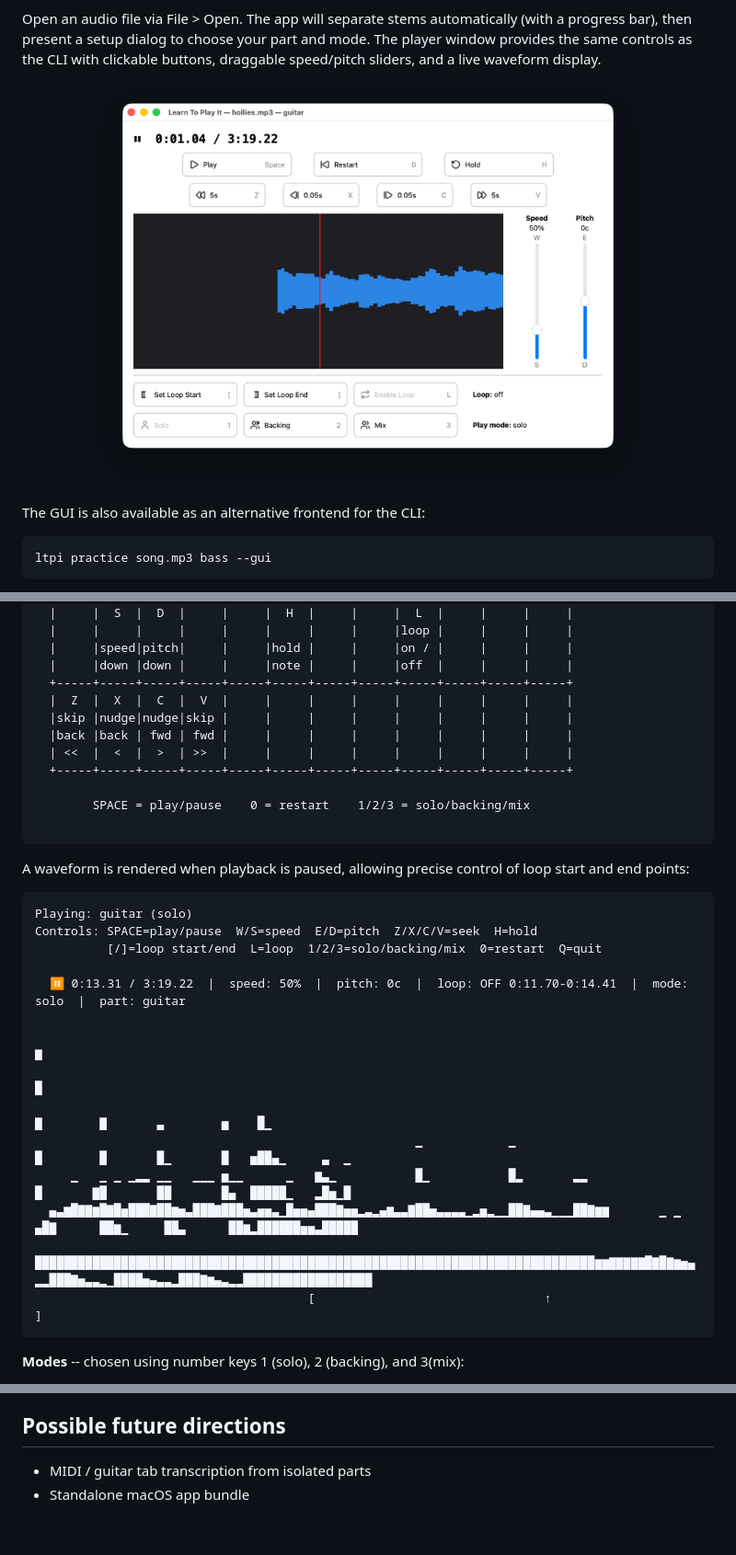
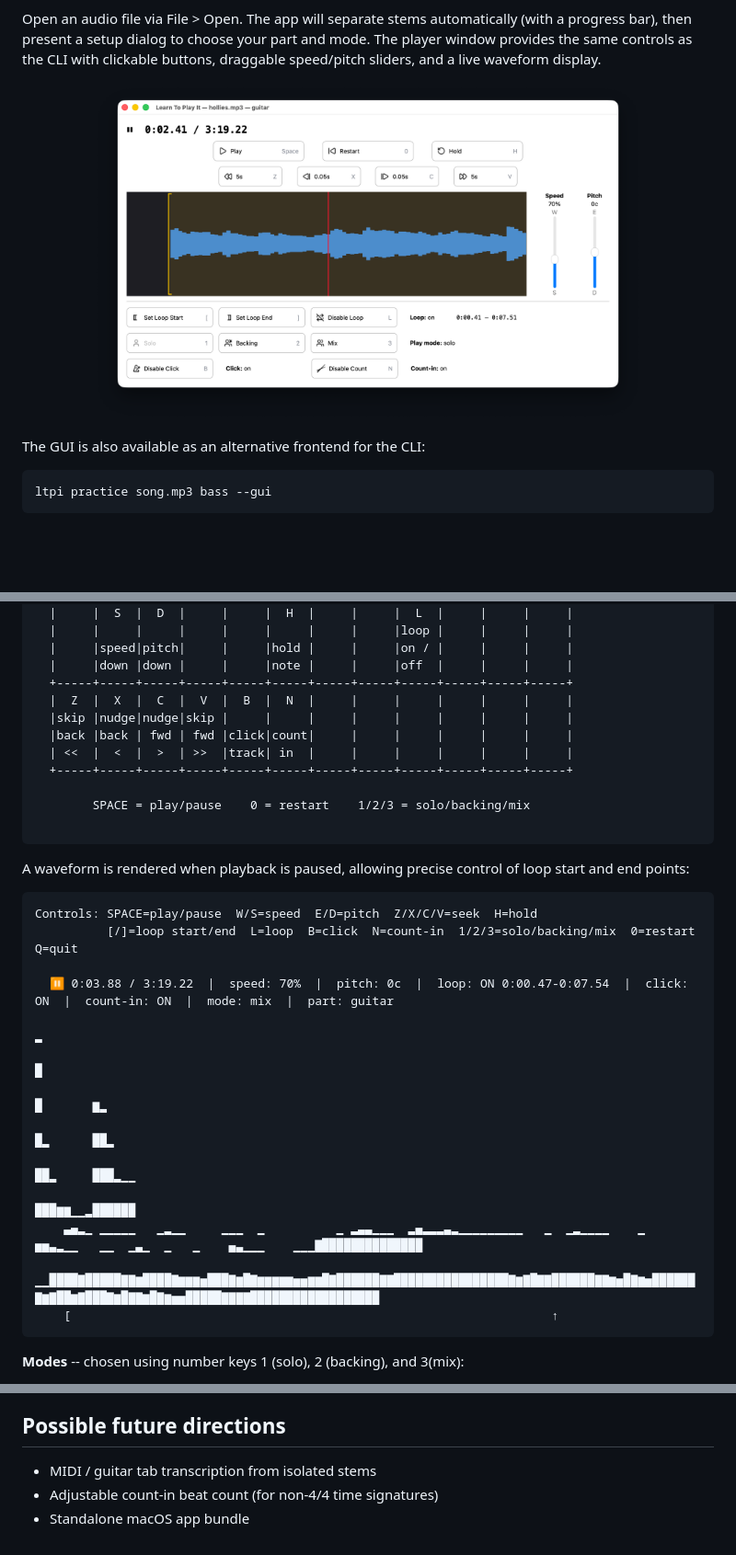
Before and after one commit to tobycmurray/learn-to-play-it, a Markdown page: README.md, 3 parts joined by grey strips. Shown at 92% size. GitHub-like rendering; pictures changed too: docs/screenshot.png; blank space fills up the shorter version.

````diff
--- a/README.md
+++ b/README.md
@@ -119,10 +121,10 @@ These keys follow a visual layout, shown below:
   |     |speed|pitch|     |     |hold |     |     |on / |     |     |     |
   |     |down |down |     |     |note |     |     |off  |     |     |     |
   +-----+-----+-----+-----+-----+-----+-----+-----+-----+-----+-----+-----+
-  |  Z  |  X  |  C  |  V  |     |     |     |     |     |     |     |     |
+  |  Z  |  X  |  C  |  V  |  B  |  N  |     |     |     |     |     |     |
   |skip |nudge|nudge|skip |     |     |     |     |     |     |     |     |
-  |back |back | fwd | fwd |     |     |     |     |     |     |     |     |
-  | <<  |  <  |  >  | >>  |     |     |     |     |     |     |     |     |
+  |back |back | fwd | fwd |click|count|     |     |     |     |     |     |
+  | <<  |  <  |  >  | >>  |track| in  |     |     |     |     |     |     |
   +-----+-----+-----+-----+-----+-----+-----+-----+-----+-----+-----+-----+
 
         SPACE = play/pause    0 = restart    1/2/3 = solo/backing/mix
@@ -131,20 +133,19 @@ These keys follow a visual layout, shown below:
 
 A waveform is rendered when playback is paused, allowing precise control of loop start and end points:
 ```
-Playing: guitar (solo)
 Controls: SPACE=play/pause  W/S=speed  E/D=pitch  Z/X/C/V=seek  H=hold
-          [/]=loop start/end  L=loop  1/2/3=solo/backing/mix  0=restart  Q=quit
+          [/]=loop start/end  L=loop  B=click  N=count-in  1/2/3=solo/backing/mix  0=restart  Q=quit
 
-  ⏸ 0:13.31 / 3:19.22  |  speed: 50%  |  pitch: 0c  |  loop: OFF 0:11.70-0:14.41  |  mode: solo  |  part: guitar
-
-                                                                                                                                ▆
+  ⏸ 0:03.88 / 3:19.22  |  speed: 70%  |  pitch: 0c  |  loop: ON 0:00.47-0:07.54  |  click: ON  |  count-in: ON  |  mode: mix  |  part: guitar
+                                                                                                                                ▂
                                                                                                                                 █
-                                                                                                 ▇        ▇       ▃        ▅    █▁
-                                                     ▁            ▁                              █        █       █▁       █   ▅██▄▁     ▃  ▁
-     ▁   ▁ ▁ ▁▂▂ ▁▁   ▁▁▁ ▅▁▁      ▁   ▆▃▁           █▁           █▂       ▂▂                    █       ▇█       ██       █▄  █████▁   ▂█▅▁█
-  ▄▃▆█▇▇▆█▇█▅███▇██▆▅▃███▇███▅▃▅▅▃▁█▅▅▄███▇▅▅▂▃▂▄▆▃▃▇██▅▃▃▃▃▁▂▅▂▁▁██▇▄▄▃▁▁▁██▇▆▆       ▁ ▁      ▄█▇      ██▆▁     ██▃      ██▆▂██████▅▅▃█████
-  ██████████████████████████████████████████████████████████████████████████████▆▆▇▇▇▇▇█▇█▇▆▅▄▂▂███▇▅▃▃▂▁████▅▄▃▃▂███▇▆▄▃▂▂██████████████████
-                                      [                                ↑                     ]
+                                                                                                                                █       ▆▂
+                                                                                                                                █▂      ██▂
+                                                                                                                                ██▂     ███▂▁▁
+                                                                                                                                ███▆▆▁▁▂██████
+    ▃▄▂▁ ▁▁▁▁▁   ▁▂▁▁     ▁▁▁  ▁          ▁ ▂▃▃▁▁▁  ▂▄▂▂▂▃▂▁▁▁▁▁▁▁▁▁   ▁  ▁▂▁▁▁▁    ▁   ▅▅▃▂▁▁   ▁▁  ▁▃▁  ▁   ▁    ▄▃▁▁▁    ▁▁▁▇██████████████
+  ▁▁████▇█████▇▇▆████▇▆▆▆▅███▇▆█▇▆▆▆▆▆▅▅▆▆█▇██████▇▇████████████████▇▆▇█▇▇██████▇▇▆▅█▇▆▅██████▇▆▇██▆▇███▇▆█▇▇▆█▇▆▅▅█████▇▇▇▇██████████████████
+    [                                                                   ↑
 ```
 
 **Modes** -- chosen using number keys 1 (solo), 2 (backing), and 3(mix):
@@ -233,5 +249,6 @@ ltpi practice song.mp3 guitar
 
 ## Possible future directions
 
-- MIDI / guitar tab transcription from isolated parts
+- MIDI / guitar tab transcription from isolated stems
+- Adjustable count-in beat count (for non-4/4 time signatures)
 - Standalone macOS app bundle
````
Also changed, not shown: other parts of README.md (+17 -0 lines), 5 other files.
